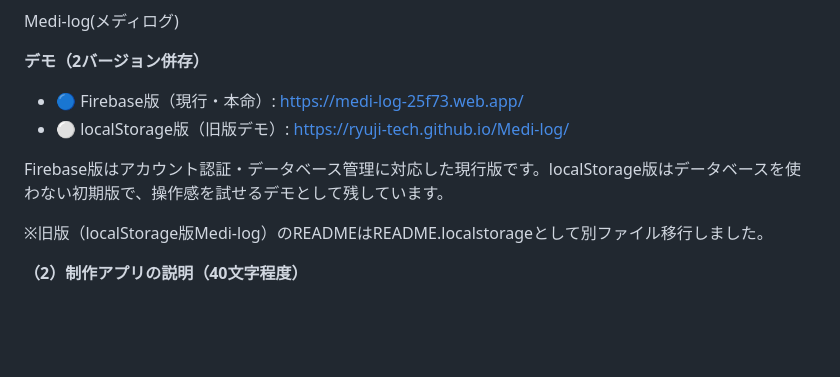
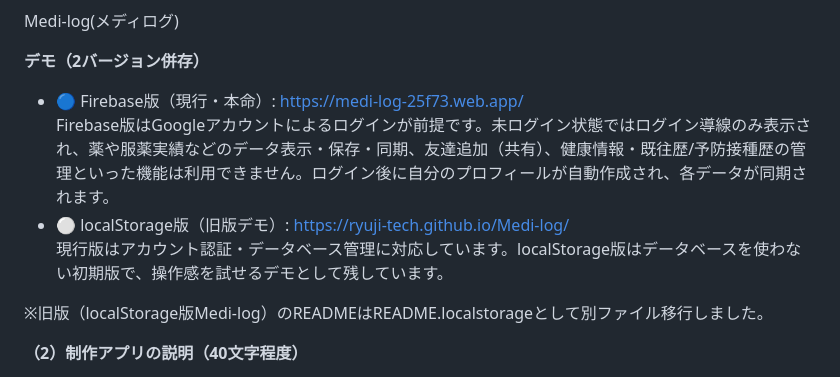
Before and after one commit to ryuji-tech/Medi-log, a Markdown page: README.md, the part around the change. Rendered like a GitHub page; blank space fills up the shorter version.

Commit message:
README: Firebase版に未ログイン時の機能制限の注記を追加

```diff
--- a/README.md
+++ b/README.md
@@ -4,10 +4,12 @@ Medi-log(メディログ)
 
 **デモ（2バージョン併存）**
 
-- 🔵 Firebase版（現行・本命）: https://medi-log-25f73.web.app/
-- ⚪ localStorage版（旧版デモ）: https://ryuji-tech.github.io/Medi-log/
+- 🔵 Firebase版（現行・本命）: https://medi-log-25f73.web.app/ <br>
+     Firebase版はGoogleアカウントによるログインが前提です。未ログイン状態ではログイン導線のみ表示され、薬や服薬実績などのデータ表示・保存・同期、友達追加（共有）、健康情報・既往歴/予防接種歴の管理といった機能は利用できません。ログイン後に自分のプロフィールが自動作成され、各データが同期されます。
+- ⚪ localStorage版（旧版デモ）: https://ryuji-tech.github.io/Medi-log/ <br>
+     現行版はアカウント認証・データベース管理に対応しています。localStorage版はデータベースを使わない初期版で、操作感を試せるデモとして残しています。
 
-Firebase版はアカウント認証・データベース管理に対応した現行版です。localStorage版はデータベースを使わない初期版で、操作感を試せるデモとして残しています。
+
 
 ※旧版（localStorage版Medi-log）のREADMEはREADME.localstorageとして別ファイル移行しました。
 
```
